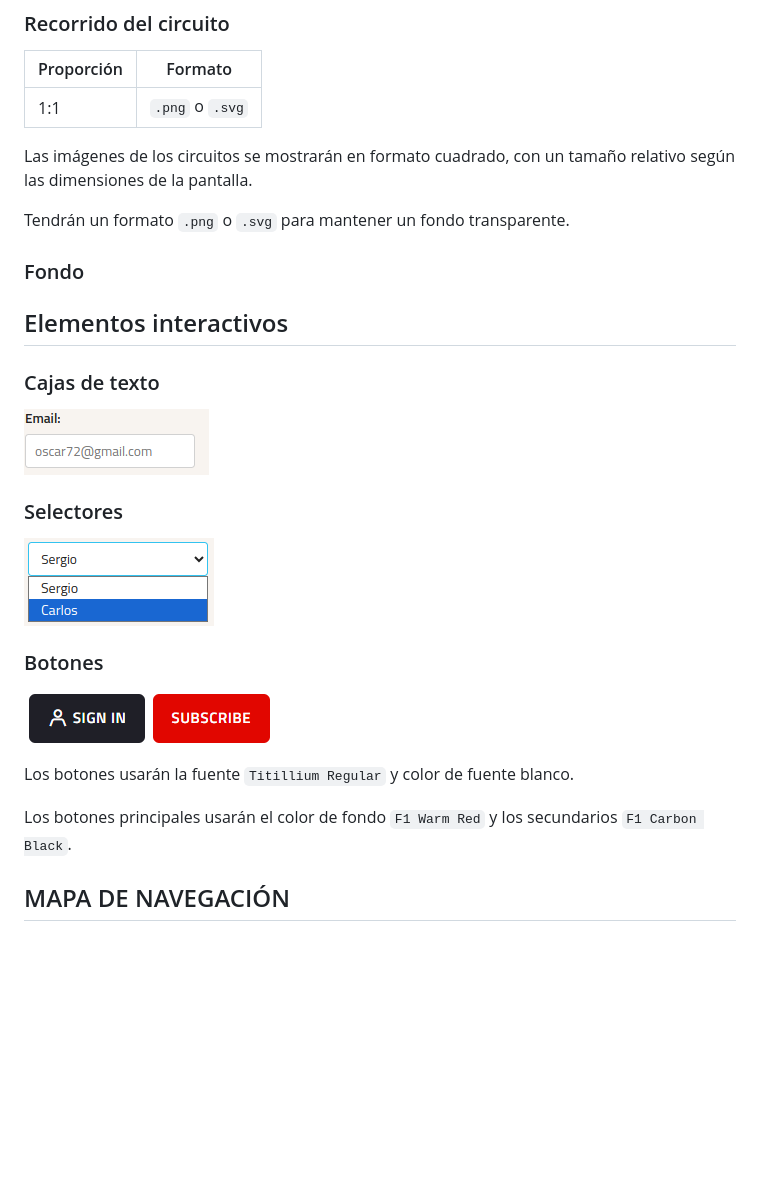
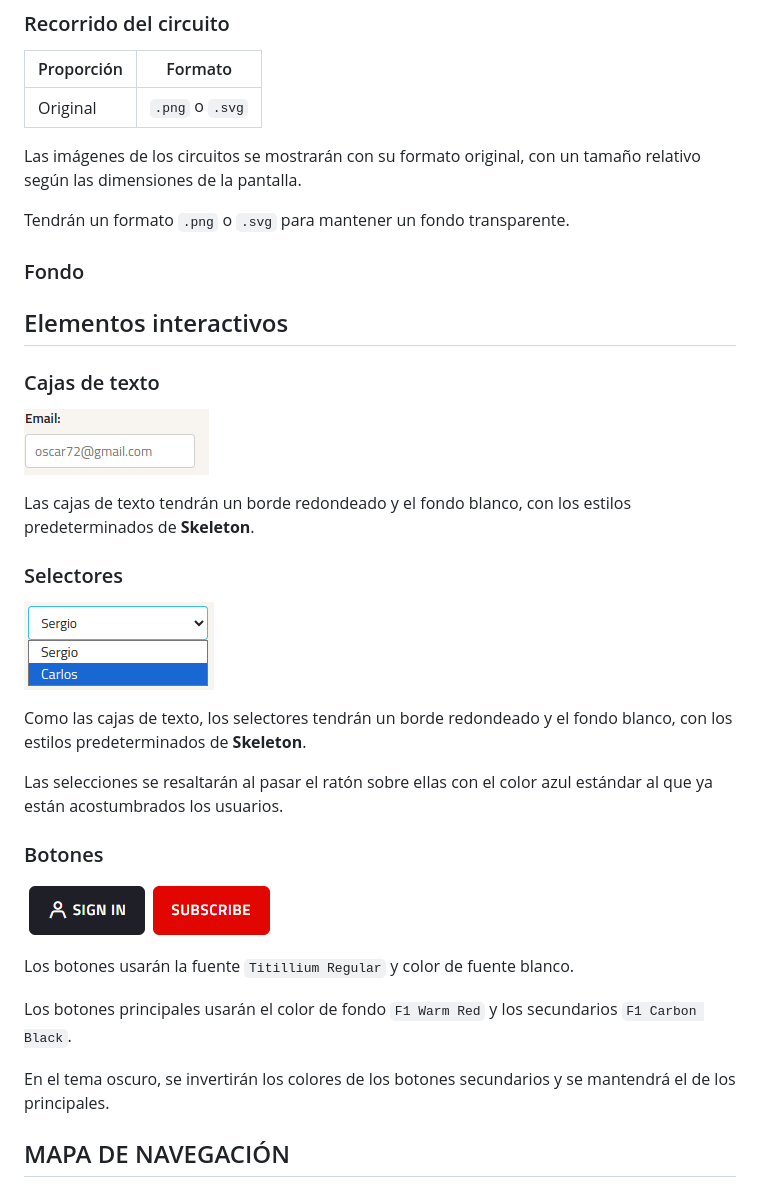
Before and after one commit to oscarMoreno02/fantasyFormula1, a Markdown page: README.md, the part around one of its changes. Drawn GitHub-style; blank space fills up the shorter version.

```diff
--- a/README.md
+++ b/README.md
@@ -112,9 +129,9 @@ Todas las imágenes tendrán el mismo tamaño original y mantendrán esta propor
 
 | Proporción | Formato         |
 | ---------- | --------------- |
-| 1:1        | `.png` o `.svg` |
+| Original   | `.png` o `.svg` |
 
-Las imágenes de los circuitos se mostrarán en formato cuadrado, con un tamaño relativo según las dimensiones de la pantalla.
+Las imágenes de los circuitos se mostrarán con su formato original, con un tamaño relativo según las dimensiones de la pantalla.
 
 Tendrán un formato `.png` o `.svg` para mantener un fondo transparente.
 
@@ -123,9 +140,19 @@ Tendrán un formato `.png` o `.svg` para mantener un fondo transparente.
 ## Elementos interactivos
 
 ### Cajas de texto
+
 ![Alt text](image-2.png)
+
+Las cajas de texto tendrán un borde redondeado y el fondo blanco, con los estilos predeterminados de **Skeleton**.
+
 ### Selectores
+
 ![Alt text](image.png)
+
+Como las cajas de texto, los selectores tendrán un borde redondeado y el fondo blanco, con los estilos predeterminados de **Skeleton**.
+
+Las selecciones se resaltarán al pasar el ratón sobre ellas con el color azul estándar al que ya están acostumbrados los usuarios.
+
 ### Botones
 
 ![Ejemplo de botones](/readme/botones.png)
@@ -133,4 +160,7 @@ Tendrán un formato `.png` o `.svg` para mantener un fondo transparente.
 Los botones usarán la fuente `Titillium Regular` y color de fuente blanco.
 
 Los botones principales usarán el color de fondo `F1 Warm Red` y los secundarios `F1 Carbon Black`.
+
+En el tema oscuro, se invertirán los colores de los botones secundarios y se mantendrá el de los principales.
+
 ## MAPA DE NAVEGACIÓN
```
Also changed, not shown: other parts of README.md (+25 -7 lines).
